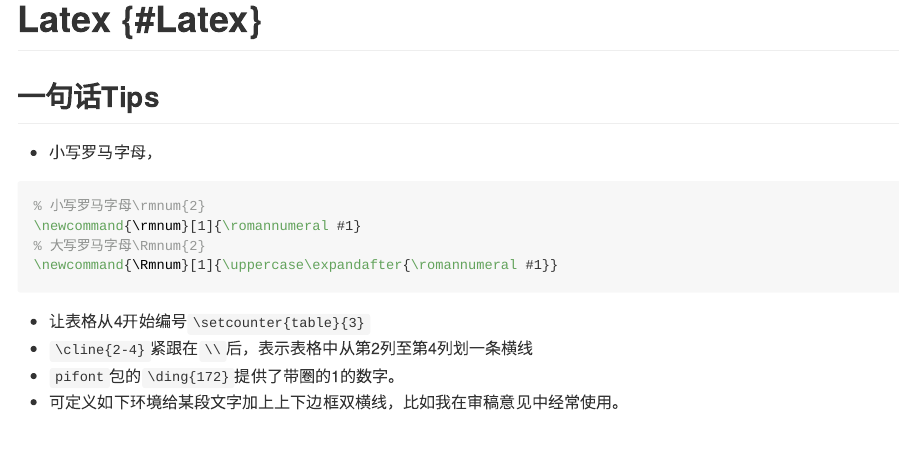
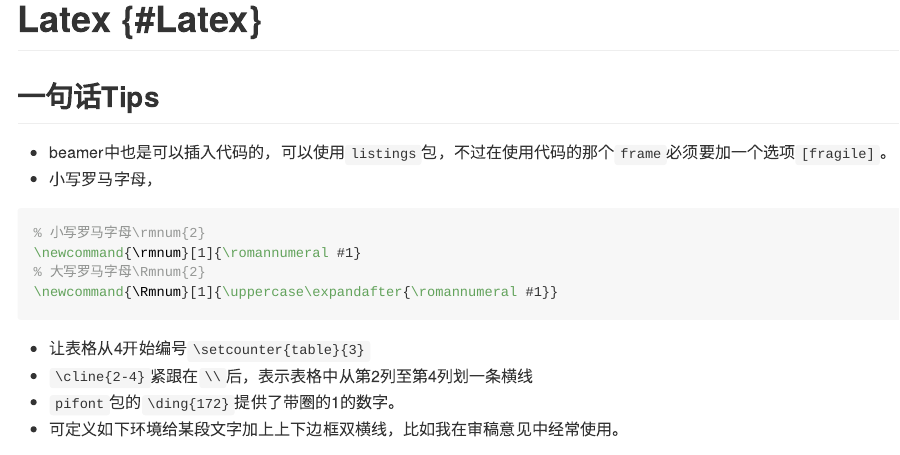
Before and after one commit to common2016/otherlmd.github.io, an R Markdown document (007_latex.Rmd): the page in a window 1100 px wide, from its top. The pictures show the output file docs/007_latex.md that the author committed with the source, drawn offline in the style of GitHub; long lines of code are wrapped.

Commit message:
'beamer_lst'

````diff
--- a/007_latex.Rmd
+++ b/007_latex.Rmd
@@ -3,6 +3,7 @@ knitr::opts_chunk$set(echo = TRUE, message = FALSE, warning = FALSE)
 ```
 # Latex {#Latex}
 ## 一句话Tips
+- beamer中也是可以插入代码的，可以使用`listings`包，不过在使用代码的那个`frame`必须要加一个选项`[fragile]`。
 - 小写罗马字母，
 ```latex
 % 小写罗马字母\rmnum{2}
````
Also changed, not shown: docs/007_latex.md, docs/search_index.json, 1 other file.
